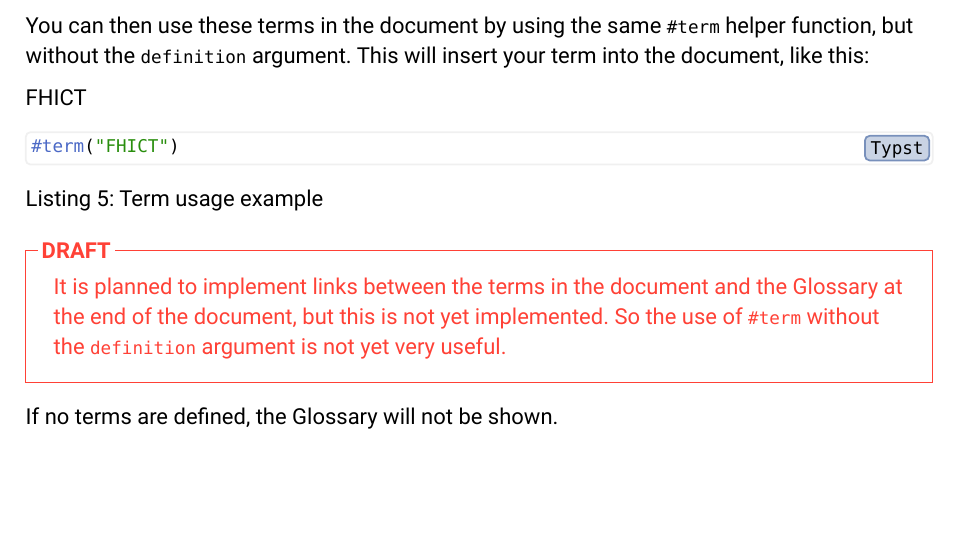
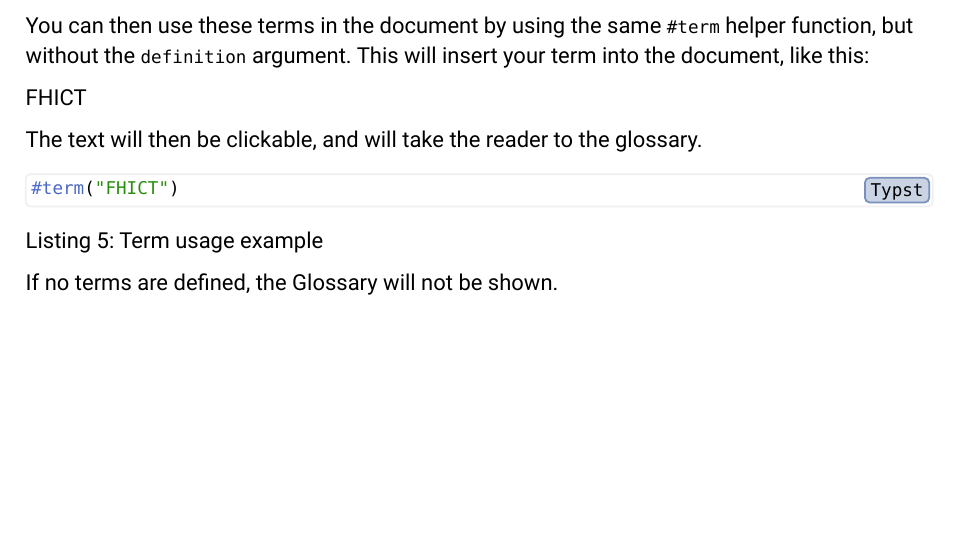
Before and after one commit to TomVer99/FHICT-typst-template, a Typst document (showcase.typ): part of page 10 of 15, cut so that both start at the same text. The pictures show the PDF file showcase.pdf that the author committed with the source.

Commit message:
added new glossary to showcase document

````diff
--- a/showcase.typ
+++ b/showcase.typ
@@ -183,16 +183,14 @@ You can then use these terms in the document by using the same `#term` helper fu
 
 #term("FHICT")
 
+The text will then be clickable, and will take the reader to the glossary.
+
 #figure(
   ```typst
   #term("FHICT")
   ```,
   caption: "Term usage example",
 )
-
-#todo([
-  It is planned to implement links between the terms in the document and the Glossary at the end of the document, but this is not yet implemented. So the use of `#term` without the `definition` argument is not yet very useful.
-])
 
 If no terms are defined, the Glossary will not be shown.
 
````
Also changed, not shown: showcase.pdf.
